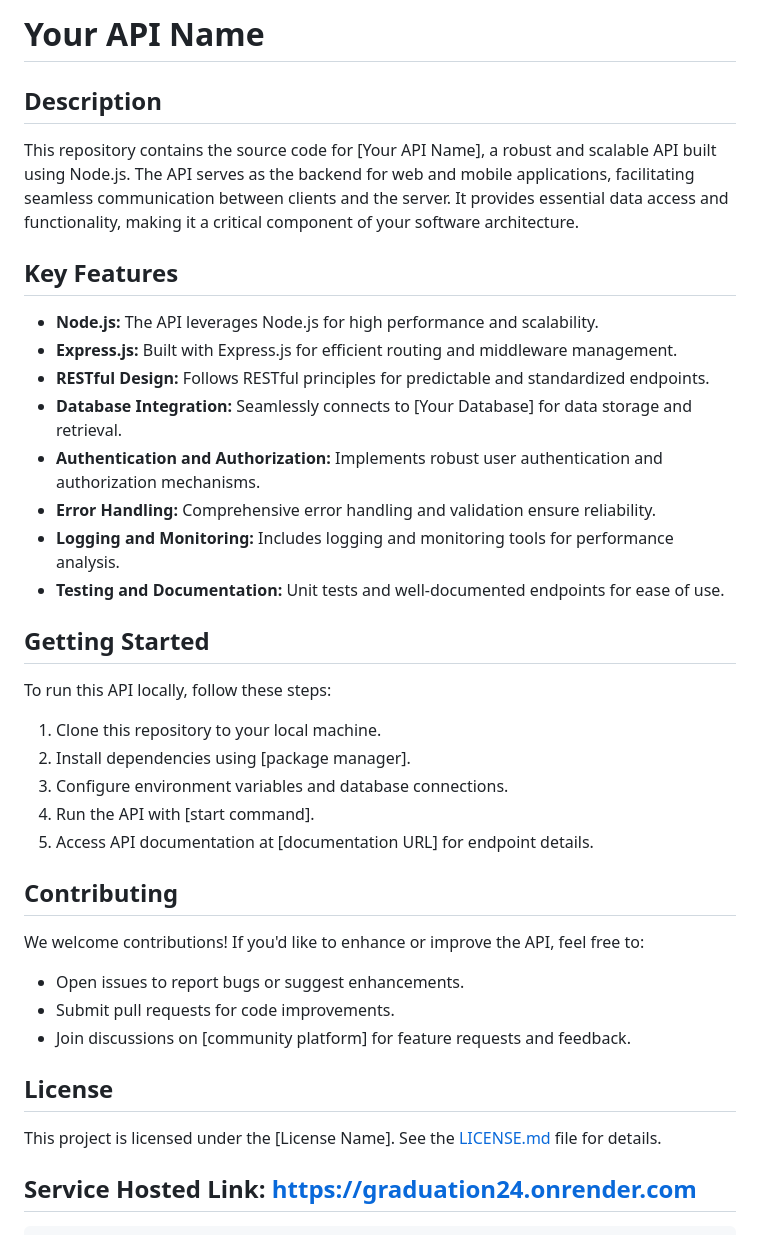
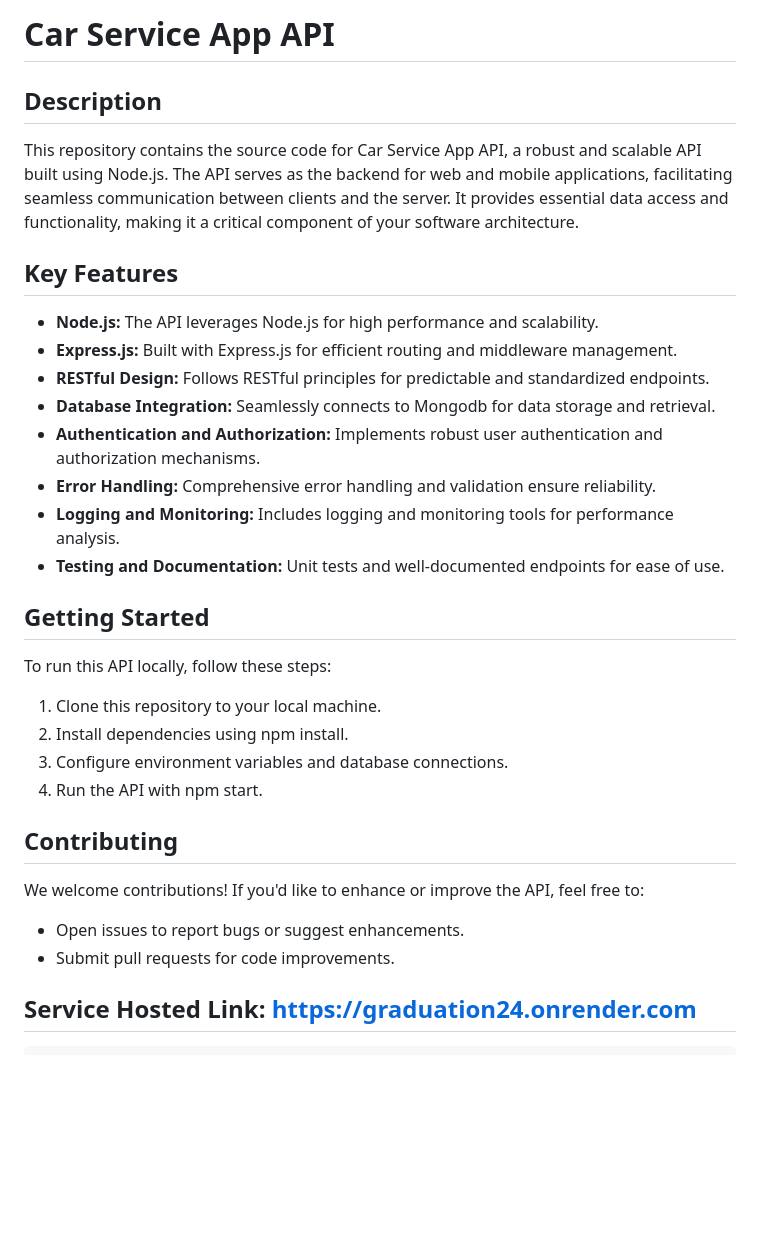
Before and after one commit to Hussein119/Car-service-App-API, a Markdown page: README.md, the part around the change. Drawn GitHub-style; blank space fills up the shorter version.

```diff
--- a/README.md
+++ b/README.md
@@ -1,15 +1,15 @@
-# Your API Name
+# Car Service App API
 
 ## Description
 
-This repository contains the source code for [Your API Name], a robust and scalable API built using Node.js. The API serves as the backend for web and mobile applications, facilitating seamless communication between clients and the server. It provides essential data access and functionality, making it a critical component of your software architecture.
+This repository contains the source code for Car Service App API, a robust and scalable API built using Node.js. The API serves as the backend for web and mobile applications, facilitating seamless communication between clients and the server. It provides essential data access and functionality, making it a critical component of your software architecture.
 
 ## Key Features
 
 - **Node.js:** The API leverages Node.js for high performance and scalability.
 - **Express.js:** Built with Express.js for efficient routing and middleware management.
 - **RESTful Design:** Follows RESTful principles for predictable and standardized endpoints.
-- **Database Integration:** Seamlessly connects to [Your Database] for data storage and retrieval.
+- **Database Integration:** Seamlessly connects to Mongodb for data storage and retrieval.
 - **Authentication and Authorization:** Implements robust user authentication and authorization mechanisms.
 - **Error Handling:** Comprehensive error handling and validation ensure reliability.
 - **Logging and Monitoring:** Includes logging and monitoring tools for performance analysis.
@@ -20,10 +20,9 @@ This repository contains the source code for [Your API Name], a robust and scala
 To run this API locally, follow these steps:
 
 1. Clone this repository to your local machine.
-2. Install dependencies using [package manager].
+2. Install dependencies using npm install.
 3. Configure environment variables and database connections.
-4. Run the API with [start command].
-5. Access API documentation at [documentation URL] for endpoint details.
+4. Run the API with npm start.
 
 ## Contributing
 
@@ -31,11 +30,6 @@ We welcome contributions! If you'd like to enhance or improve the API, feel free
 
 - Open issues to report bugs or suggest enhancements.
 - Submit pull requests for code improvements.
-- Join discussions on [community platform] for feature requests and feedback.
-
-## License
-
-This project is licensed under the [License Name]. See the [LICENSE.md](LICENSE.md) file for details.
 
 ## Service Hosted Link: https://graduation24.onrender.com
 
```
